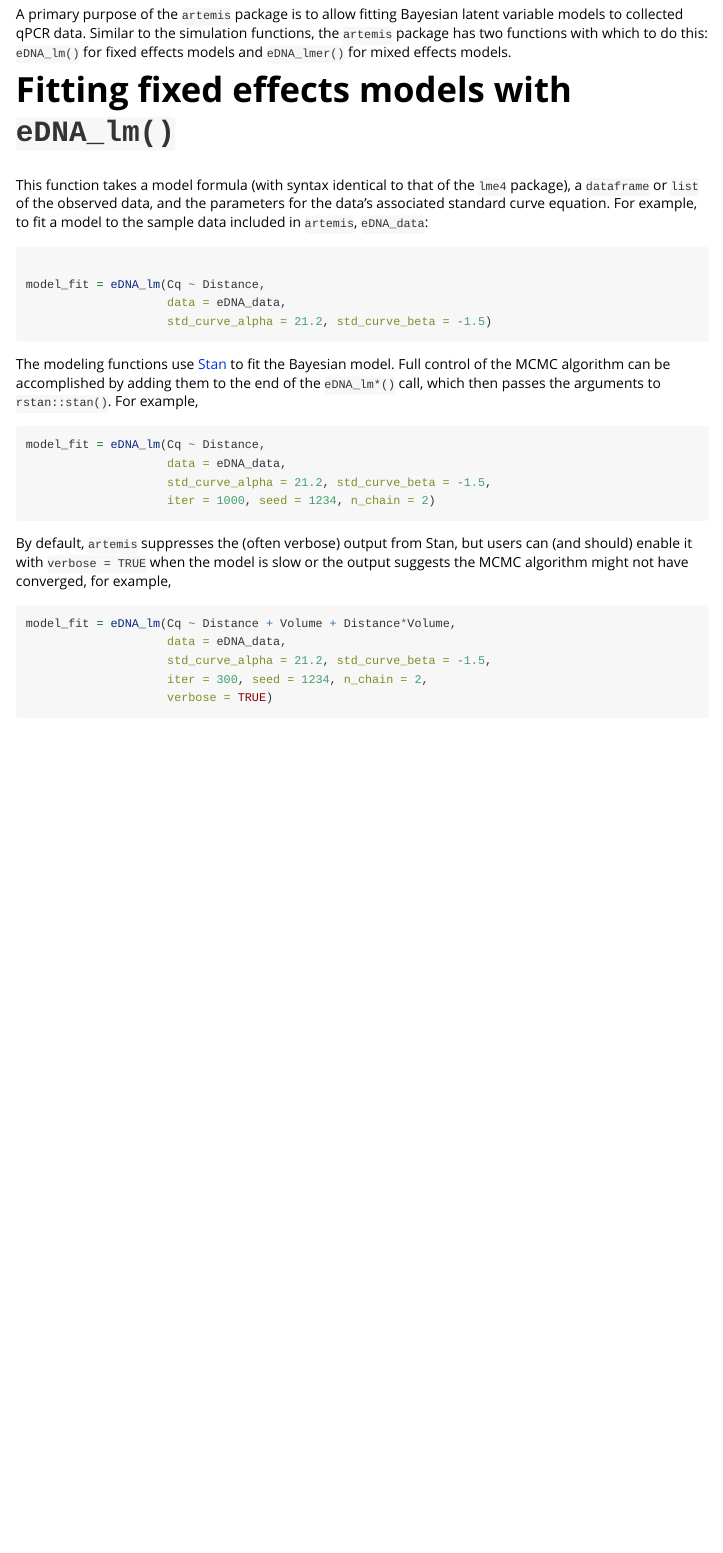
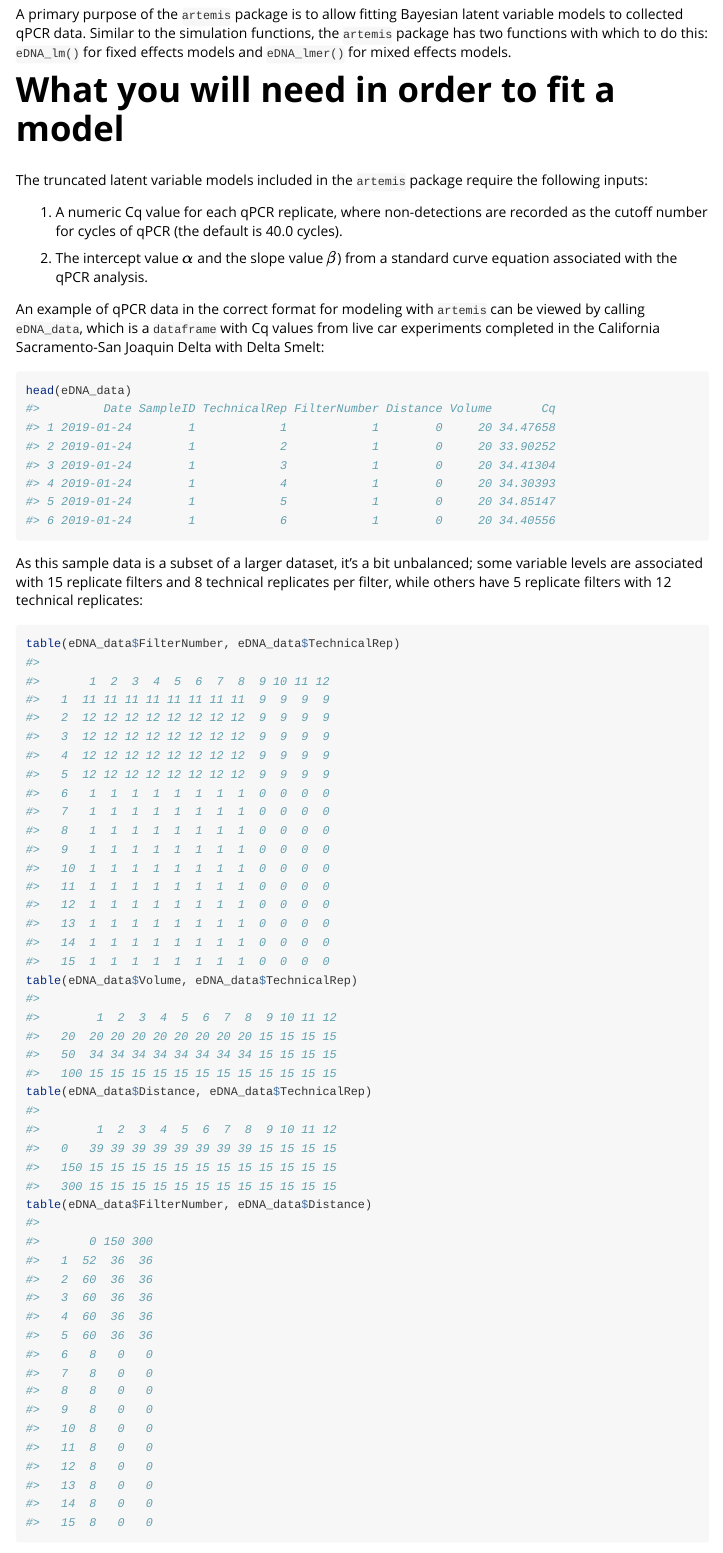
Before and after one commit to fishsciences/artemis, an R Markdown document (vignettes/modeling.Rmd): the page in a window 1100 px wide, from 190 px down. Rendered offline with R 4.5, knitr and Pandoc, with nearby package versions; some code elsewhere in the file could not run offline.

Commit message:
edit modeling vignette

````diff
--- a/vignettes/modeling.Rmd
+++ b/vignettes/modeling.Rmd
@@ -27,11 +27,35 @@
 package has two functions with which to do this: `eDNA_lm()` for fixed effects models and `eDNA_lmer()`
 for mixed effects models.
 
+# What you will need in order to fit a model
+
+The truncated latent variable models included in the `artemis` package require the following inputs:
+
+1. A numeric Cq value for each qPCR replicate, where non-detections are recorded as the cutoff number for cycles of qPCR (the default is 40.0 cycles).
+
+2. The intercept value $\alpha$ and the slope value $\beta$) from a standard curve equation associated with the qPCR analysis.
+
+An example of qPCR data in the correct format for modeling with `artemis` can be viewed by calling `eDNA_data`, which is a `dataframe` with Cq values from live car experiments completed in the California Sacramento-San Joaquin Delta with Delta Smelt:
+
+```{r}
+head(eDNA_data)
+
+```
+
+As this sample data is a subset of a larger dataset, it's a bit unbalanced; some variable levels are associated with 15 replicate filters and 8 technical replicates per filter, while others have 5 replicate filters with 12 technical replicates:
+
+```{r}
+table(eDNA_data$FilterNumber, eDNA_data$TechnicalRep)
+table(eDNA_data$Volume, eDNA_data$TechnicalRep)
+table(eDNA_data$Distance, eDNA_data$TechnicalRep)
+table(eDNA_data$FilterNumber, eDNA_data$Distance)
+
+```
+
 
 # Fitting fixed effects models with `eDNA_lm()`
 
-This function takes a model formula (with syntax identical to that of the `lme4` package), a `dataframe` or `list` of the observed data, and the parameters for the data's associated standard curve equation. For example, to fit a
-model to the sample data included in `artemis`, `eDNA_data`:
+This function takes a model formula (with syntax identical to that of the `lme4` package), a `dataframe` or `list` of the observed data, and the parameters for the data's associated standard curve equation. For example, to fit a model to the sample data included in `artemis`, `eDNA_data`:
 
 ```{r warning = FALSE, eval=FALSE}
 
````
